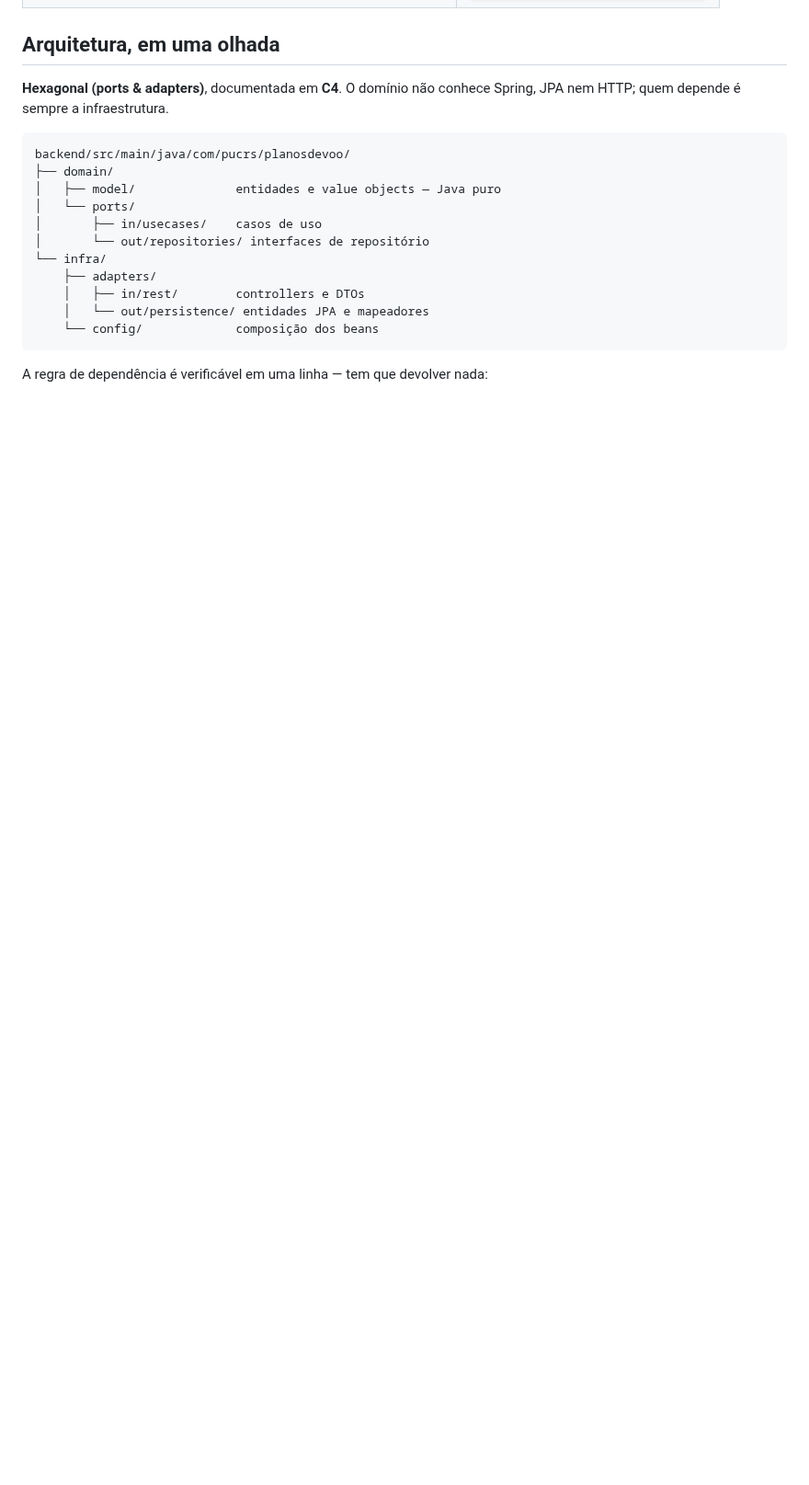
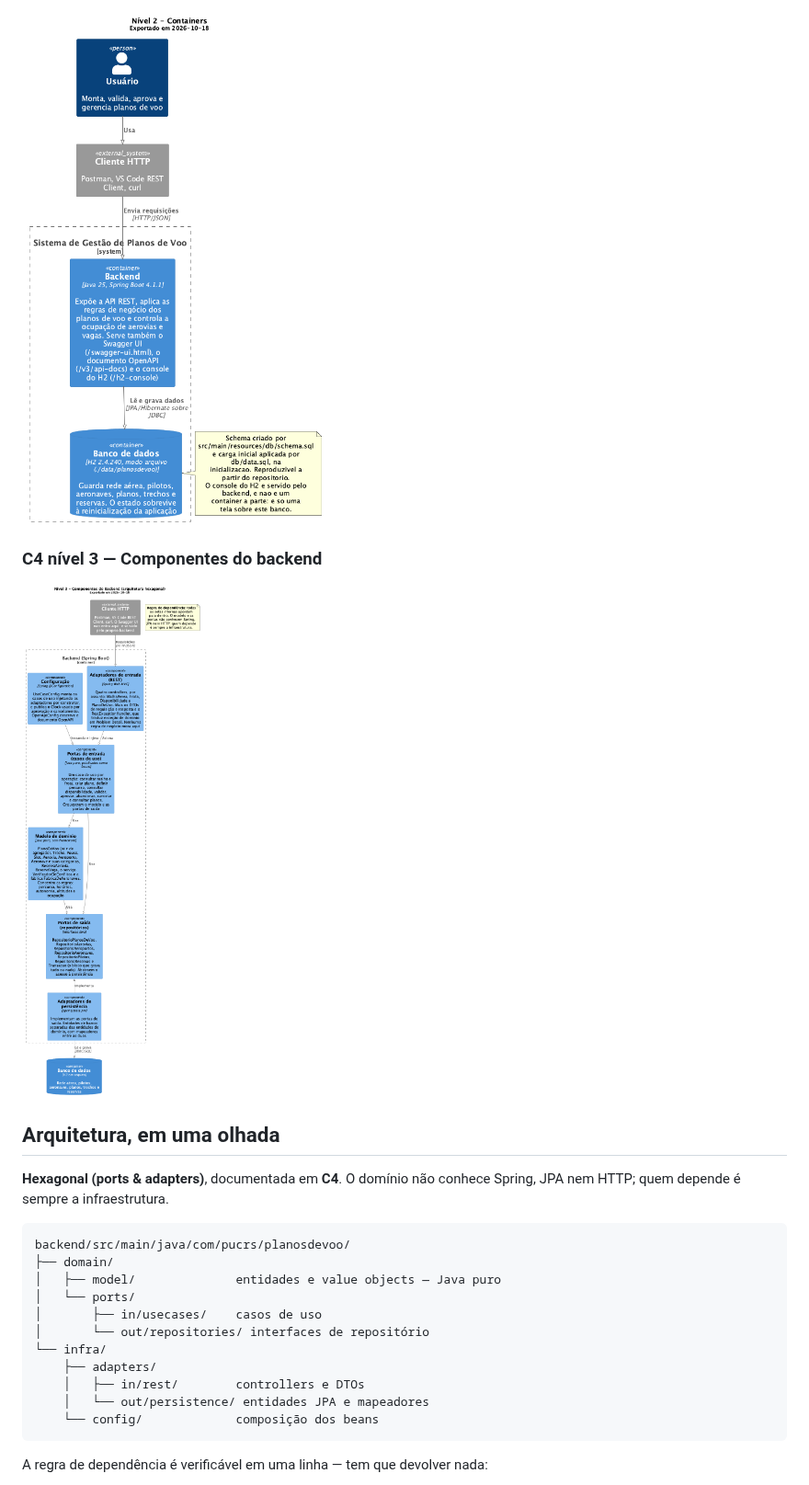
Before and after one commit to antoniocosta0/trabalho-projaq, a Markdown page: README.md, the part around one of its changes. Shown at 92% size. Rendered like a GitHub page; pictures changed too: docs/arquitetura/c4-componentes.png; blank space fills up the shorter version.

```diff
--- a/README.md
+++ b/README.md
@@ -267,3 +281,8 @@ São escolhas, não defeitos — e estão registradas em
+![C4 nível 2, containers](docs/arquitetura/c4-containers.png)
+
+### C4 nível 3 — Componentes do backend
+
+![C4 nível 3, componentes](docs/arquitetura/c4-componentes.png)
 
 ## Arquitetura, em uma olhada
 
```
Also changed, not shown: other parts of README.md (+16 -2 lines), docs/dominio/modelo-dominio.png, 2 other files.
